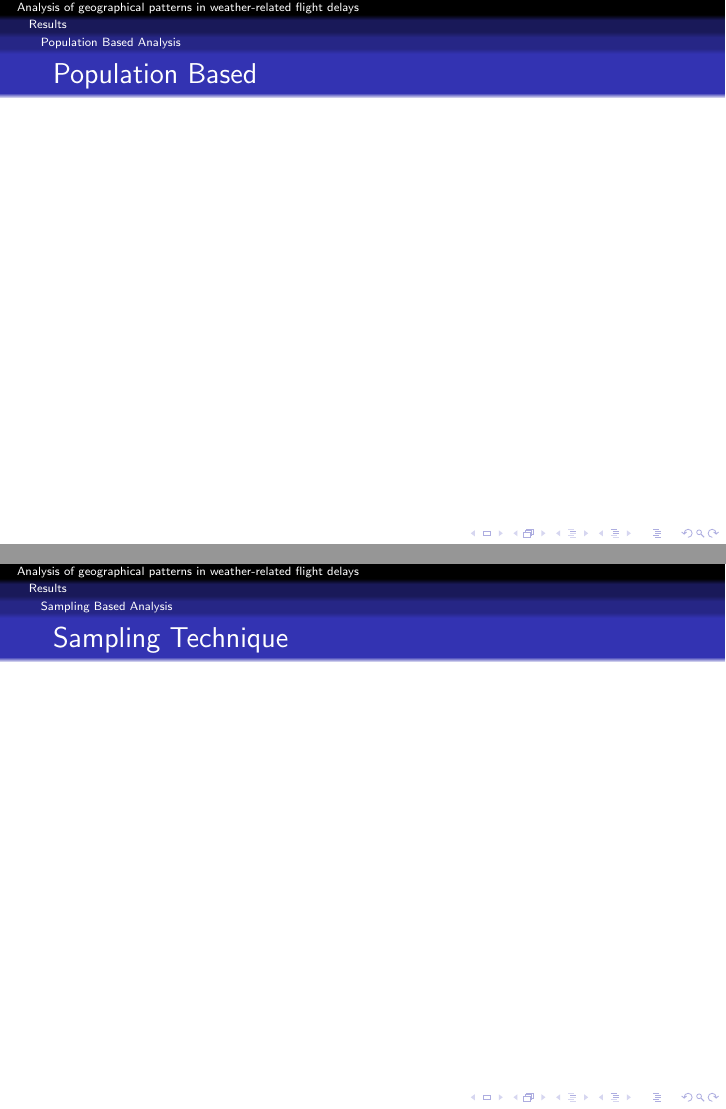
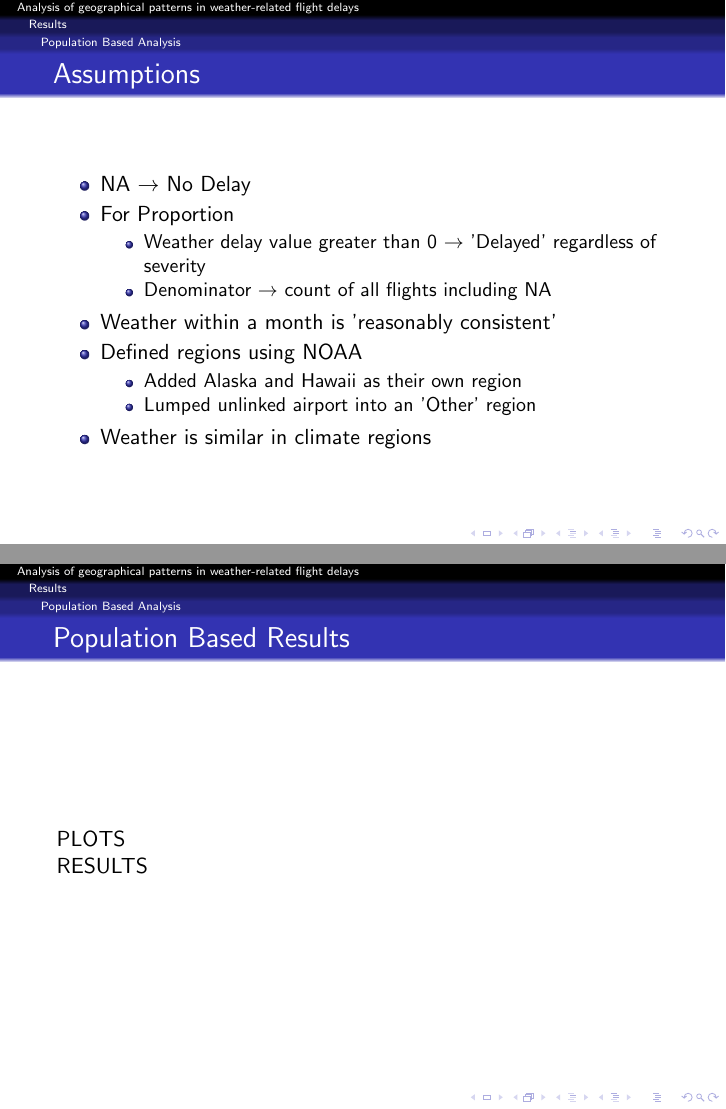
Before and after one commit to wzhang43/ST-599-Project-2-Group-1, LaTeX slides (presentation.tex): pages 6 and 7 of 10 before the commit and pages 6 and 7 of 12 after it, joined at a grey line. Compiled offline with pdfLaTeX.

Commit message:
Added few slides

```diff
--- a/presentation.tex
+++ b/presentation.tex
@@ -59,10 +59,28 @@ Topics
 
 \subsection{Population Based Analysis}
 \begin{frame}
-\frametitle{Population Based}
-\begin{center}
+\frametitle{Assumptions}
+\begin{itemize}
+\item NA $\rightarrow$ No Delay
+\item For Proportion
+\begin{itemize}
+\item Weather delay value greater than 0 $\rightarrow$ 'Delayed' regardless of severity
+\item Denominator $\rightarrow$ count of all flights including NA
+\end{itemize}
+\item Weather within a month is 'reasonably consistent'
+\item Defined regions using NOAA
+\begin{itemize}
+\item  Added Alaska and Hawaii as their own region
+\item Lumped unlinked airport into an 'Other' region
+\end{itemize}
+\item Weather is similar in climate regions
+\end{itemize}
+\end{frame}
 
-\end{center}
+\begin{frame}
+\frametitle{Population Based Results}
+PLOTS\\
+RESULTS
 \end{frame}
 
 \subsection{Sampling Based Analysis}
@@ -70,3 +95 @@ Topics
 \frametitle{Sampling Technique}
-\begin{center}
-\end{center}
@@ -72,0 +105 @@ Topics
+\frametitle{Sample Based Results}
```
Also changed, not shown: presentation.tex (30 more changed lines).
